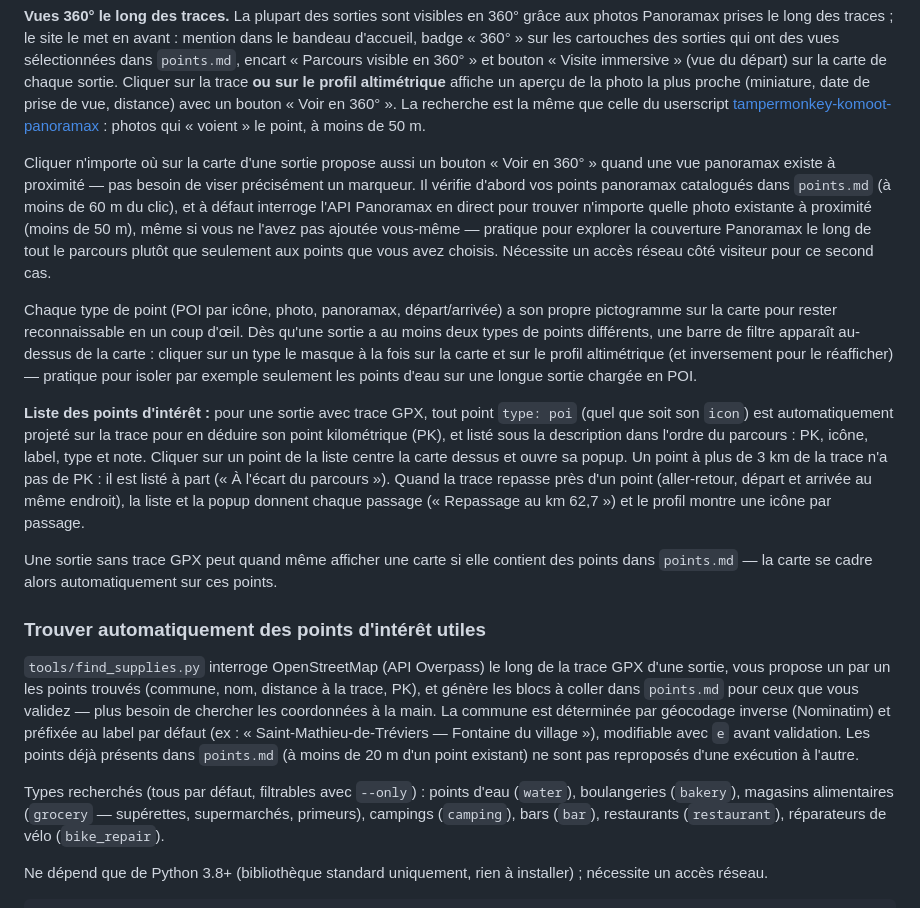
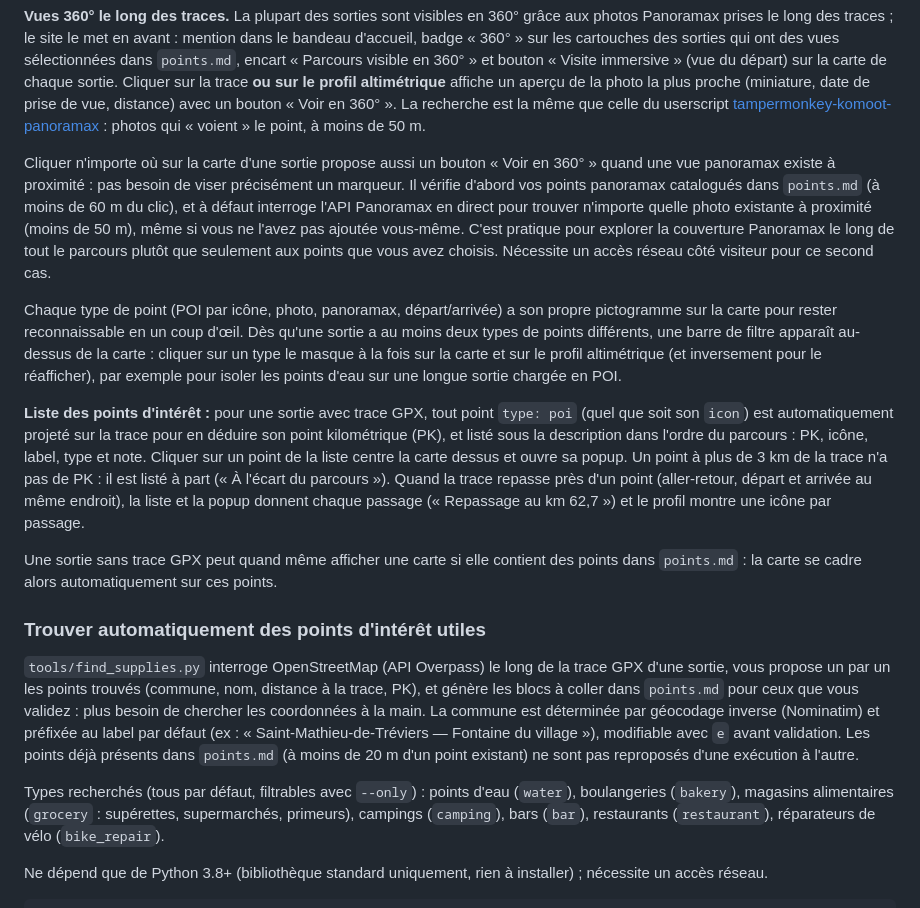
Before and after one commit to qhess34/gravel-montpellier, a Markdown page: README.md, the part around one of its changes. GitHub-like rendering.

```diff
--- a/README.md
+++ b/README.md
@@ -206,12 +206,12 @@ profil altimétrique** affiche un aperçu de la photo la plus proche
 photos qui « voient » le point, à moins de 50 m.
 
 Cliquer n'importe où sur la carte d'une sortie propose aussi un bouton
-« Voir en 360° » quand une vue panoramax existe à proximité — pas besoin
+« Voir en 360° » quand une vue panoramax existe à proximité : pas besoin
 de viser précisément un marqueur. Il vérifie d'abord vos points
 panoramax catalogués dans `points.md` (à moins de 60 m du clic), et à
 défaut interroge l'API Panoramax en direct pour trouver n'importe quelle
 photo existante à proximité (moins de 50 m), même si vous ne l'avez pas
-ajoutée vous-même — pratique pour explorer la couverture Panoramax le
+ajoutée vous-même. C'est pratique pour explorer la couverture Panoramax le
 long de tout le parcours plutôt que seulement aux points que vous avez
 choisis. Nécessite un accès réseau côté visiteur pour ce second cas.
 
@@ -220,8 +220,8 @@ a son propre pictogramme sur la carte pour rester reconnaissable en un
 coup d'œil. Dès qu'une sortie a au moins deux types de points différents,
 une barre de filtre apparaît au-dessus de la carte : cliquer sur un type
 le masque à la fois sur la carte et sur le profil altimétrique (et
-inversement pour le réafficher) — pratique pour isoler par exemple
-seulement les points d'eau sur une longue sortie chargée en POI.
+inversement pour le réafficher), par exemple pour isoler
+les points d'eau sur une longue sortie chargée en POI.
 
 **Liste des points d'intérêt :** pour une sortie avec trace GPX, tout
 point `type: poi` (quel que soit son `icon`) est automatiquement projeté
@@ -235,7 +235,7 @@ donnent chaque passage (« Repassage au km 62,7 ») et le profil montre une
 icône par passage.
 
 Une sortie sans trace GPX peut quand même afficher une carte si elle
-contient des points dans `points.md` — la carte se cadre alors
+contient des points dans `points.md` : la carte se cadre alors
 automatiquement sur ces points.
 
 ### Trouver automatiquement des points d'intérêt utiles
@@ -243,7 +243,7 @@ automatiquement sur ces points.
 `tools/find_supplies.py` interroge OpenStreetMap (API Overpass) le long
 de la trace GPX d'une sortie, vous propose un par un les points trouvés
 (commune, nom, distance à la trace, PK), et génère les blocs à coller
-dans `points.md` pour ceux que vous validez — plus besoin de chercher
+dans `points.md` pour ceux que vous validez : plus besoin de chercher
 les coordonnées à la main. La commune est déterminée par géocodage
 inverse (Nominatim) et préfixée au label par défaut (ex :
 « Saint-Mathieu-de-Tréviers — Fontaine du village »), modifiable avec `e`
@@ -253,7 +253,7 @@ l'autre.
 
 Types recherchés (tous par défaut, filtrables avec `--only`) : points
 d'eau (`water`), boulangeries (`bakery`), magasins alimentaires
-(`grocery` — supérettes, supermarchés, primeurs), campings (`camping`),
+(`grocery` : supérettes, supermarchés, primeurs), campings (`camping`),
 bars (`bar`), restaurants (`restaurant`), réparateurs de vélo
 (`bike_repair`).
 
```
Also changed, not shown: other parts of README.md (+29 -29 lines).
